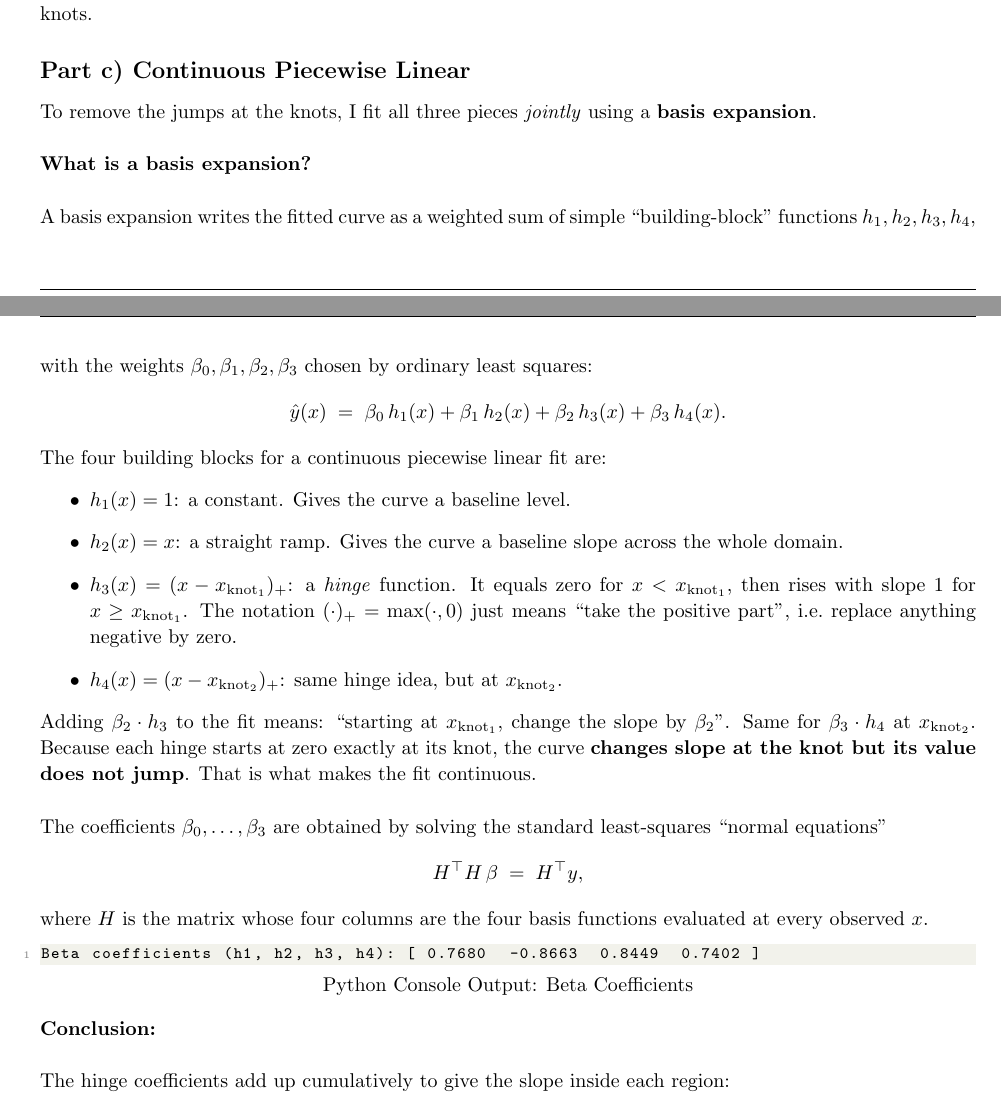
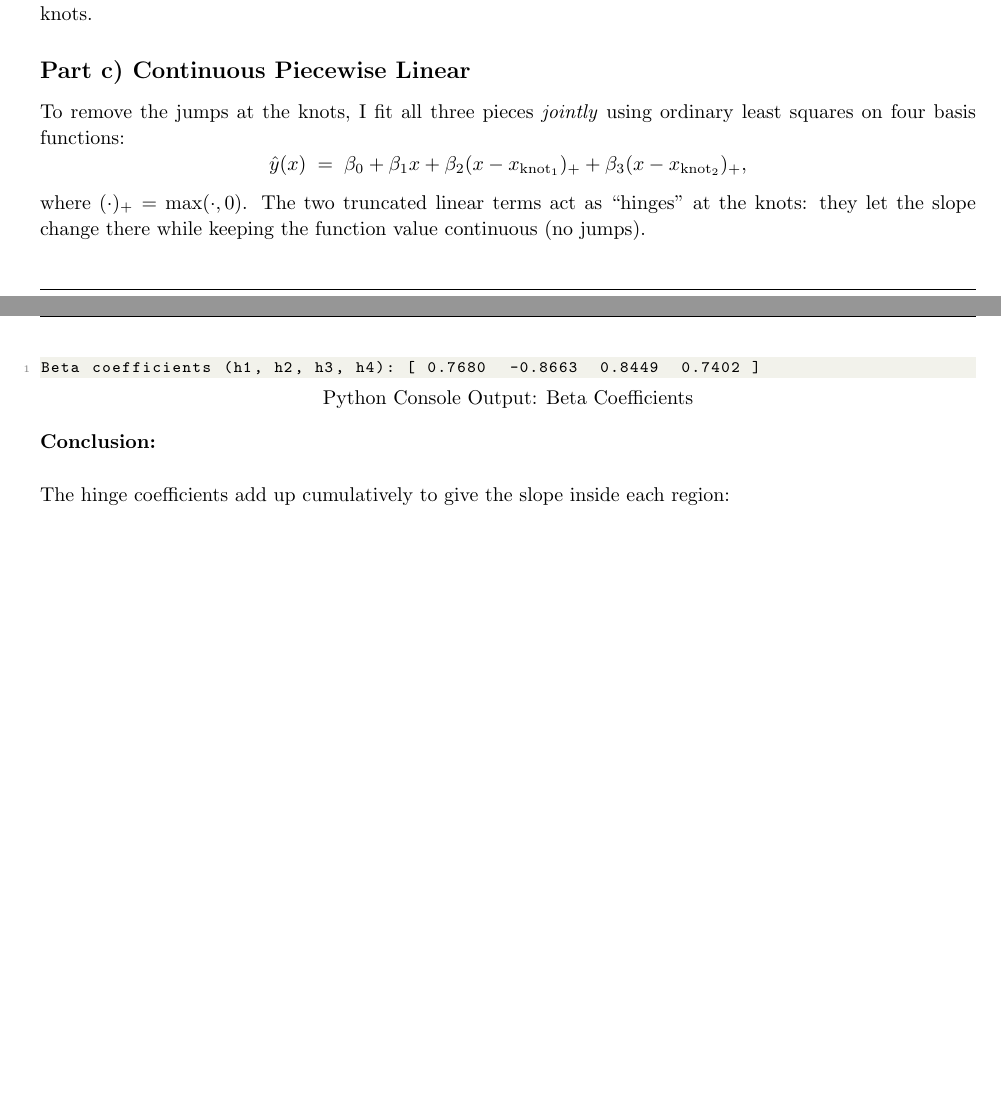
Before and after one commit to lucabarattini/IEOR-4578, a LaTeX problem sheet (HW5/HW5.tex): two parts of pages 4 and 5 of 12 before the commit and two parts of pages 4 and 5 of 11 after it, joined at a grey line, cut so that both start at the same text, the shorter picture padded with empty space. Compiled offline with pdfLaTeX.

Commit message:
Modified the .tex

```diff
--- a/HW5/HW5.tex
+++ b/HW5/HW5.tex
@@ -249,26 +249,9 @@ All three slopes are very small. The reason is that each region spans roughly ha
 
 \subsection*{Part c) Continuous Piecewise Linear}
 
-To remove the jumps at the knots, I fit all three pieces \emph{jointly} using a \textbf{basis expansion}.\\
-\\
-\textbf{What is a basis expansion?}\\
-\\
-A basis expansion writes the fitted curve as a weighted sum of simple ``building-block'' functions $h_1, h_2, h_3, h_4$, with the weights $\beta_0, \beta_1, \beta_2, \beta_3$ chosen by ordinary least squares:
-$$\hat{y}(x) \;=\; \beta_0 \, h_1(x) + \beta_1 \, h_2(x) + \beta_2 \, h_3(x) + \beta_3 \, h_4(x).$$
-
-The four building blocks for a continuous piecewise linear fit are:
-\begin{itemize}
-    \item $h_1(x) = 1$: a constant. Gives the curve a baseline level.
-    \item $h_2(x) = x$: a straight ramp. Gives the curve a baseline slope across the whole domain.
-    \item $h_3(x) = (x - x_{\text{knot}_1})_+$: a \emph{hinge} function. It equals zero for $x < x_{\text{knot}_1}$, then rises with slope $1$ for $x \geq x_{\text{knot}_1}$. The notation $(\cdot)_+ = \max(\cdot, 0)$ just means ``take the positive part'', i.e.\ replace anything negative by zero.
-    \item $h_4(x) = (x - x_{\text{knot}_2})_+$: same hinge idea, but at $x_{\text{knot}_2}$.
-\end{itemize}
-
-Adding $\beta_2 \cdot h_3$ to the fit means: ``starting at $x_{\text{knot}_1}$, change the slope by $\beta_2$''. Same for $\beta_3 \cdot h_4$ at $x_{\text{knot}_2}$. Because each hinge starts at zero exactly at its knot, the curve \textbf{changes slope at the knot but its value does not jump}. That is what makes the fit continuous.\\
-\\
-The coefficients $\beta_0, \ldots, \beta_3$ are obtained by solving the standard least-squares ``normal equations''
-$$H^\top H \, \beta \;=\; H^\top y,$$
-where $H$ is the matrix whose four columns are the four basis functions evaluated at every observed $x$.
+To remove the jumps at the knots, I fit all three pieces \emph{jointly} using ordinary least squares on four basis functions:
+$$\hat{y}(x) \;=\; \beta_0 + \beta_1 x + \beta_2 (x - x_{\text{knot}_1})_+ + \beta_3 (x - x_{\text{knot}_2})_+,$$
+where $(\cdot)_+ = \max(\cdot, 0)$. The two truncated linear terms act as ``hinges'' at the knots: they let the slope change there while keeping the function value continuous (no jumps).
 
 \begin{lstlisting}[language=Python, title={Python Console Output: Beta Coefficients}]
 Beta coefficients (h1, h2, h3, h4): [ 0.7680  -0.8663  0.8449  0.7402 ]
```
Also changed, not shown: HW5/HW5.tex (10 more changed lines).
